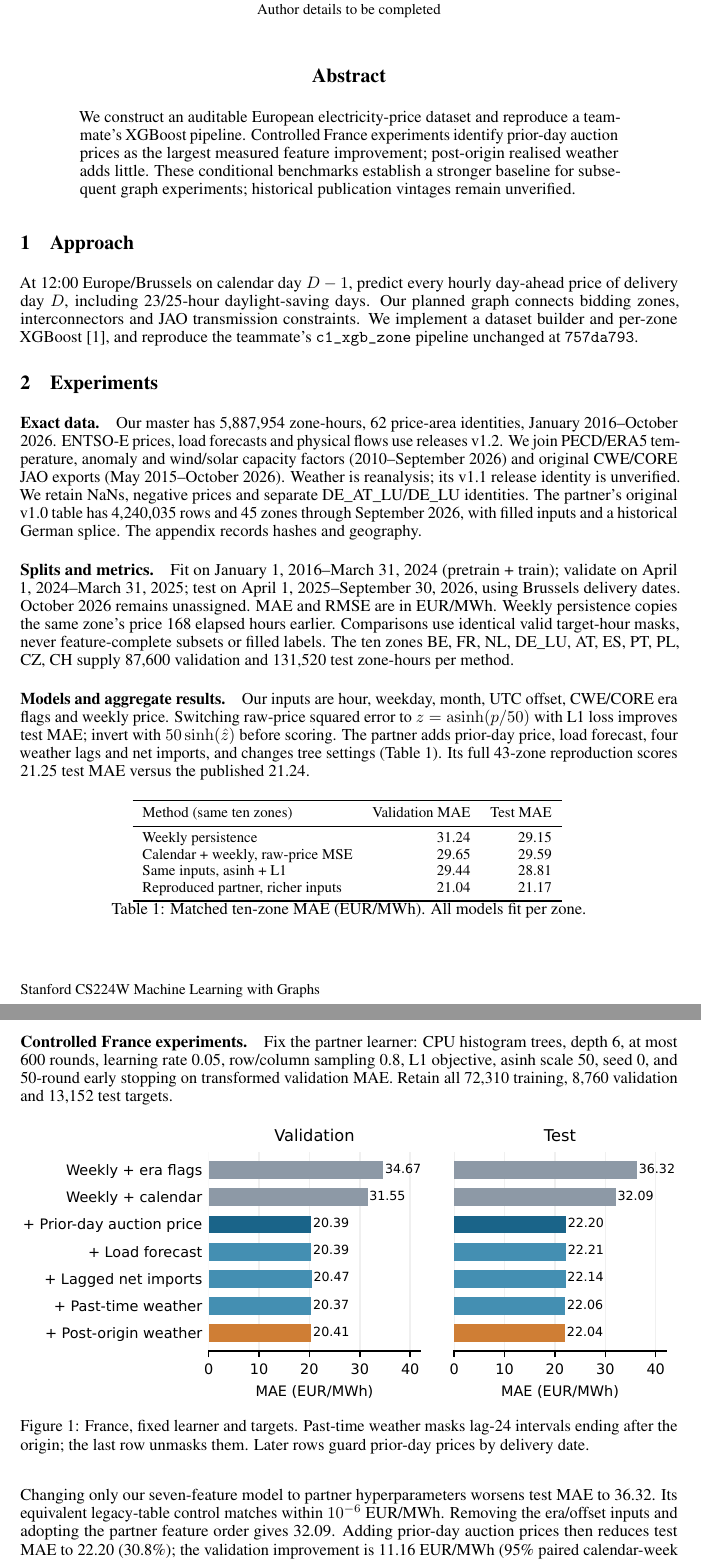
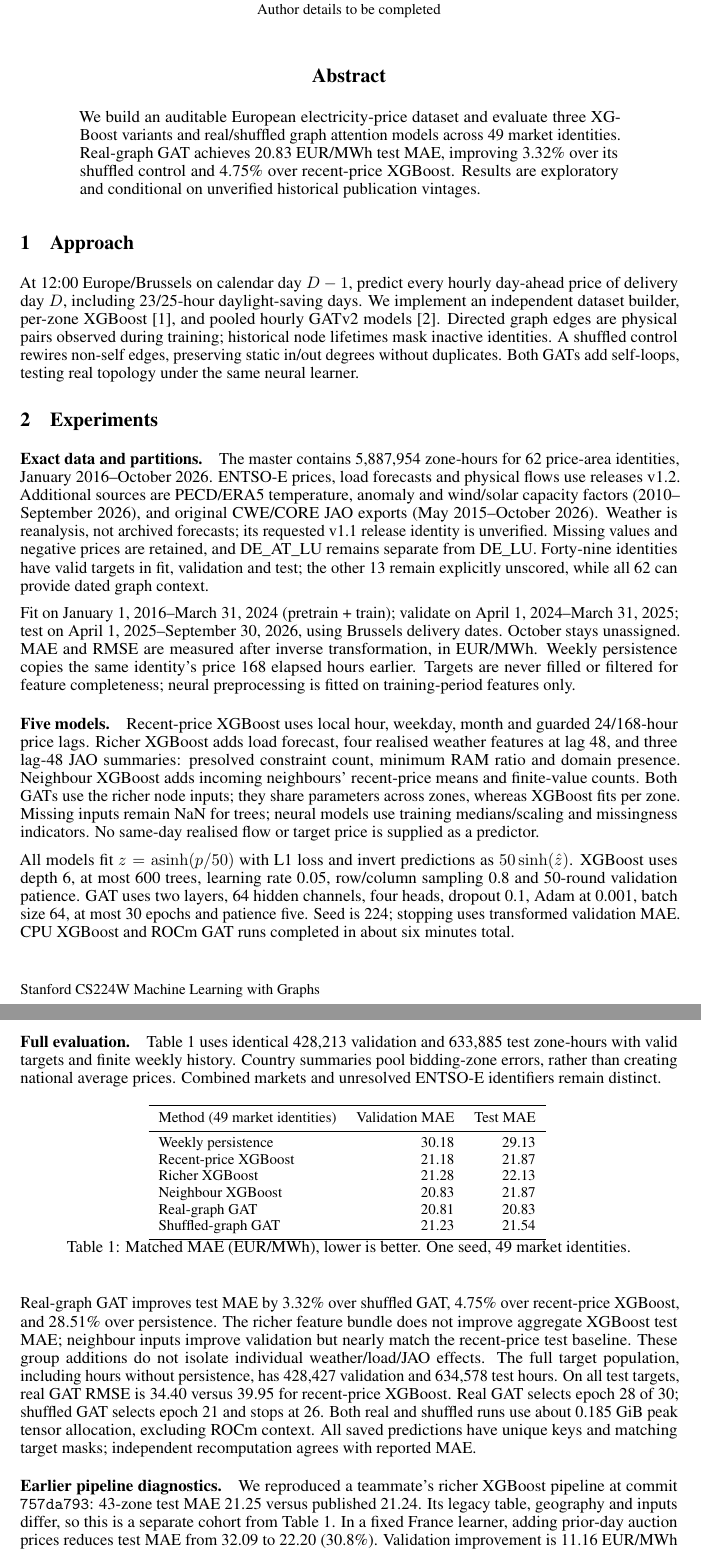
Before and after one commit to sashasimic/cs_224w, a LaTeX paper (reports/milestone/milestone.tex, which reads reports/milestone/suite_numbers.tex, reports/milestone/suite_results.tex): two parts of pages 1 and 2 of 2, joined at a grey line, cut so that both start at the same text. Compiled offline with pdfLaTeX.

Commit message:
Integrate full graph and boosting evaluation into two-page milestone

```diff
--- a/reports/milestone/milestone.tex
+++ b/reports/milestone/milestone.tex
@@ -6,76 +6,99 @@
 \usepackage[hidelinks]{hyperref}
 \input{numbers}
+\input{suite_numbers}
 \title{Weather, Interconnections, and Energy Prices\\
   \small\normalfont Stanford CS224W Project Milestone --- Draft, November 8, 2026}
 \author{Project team\\\small Author details to be completed}
 \begin{document}
 \maketitle
 \begin{abstract}
-We construct an auditable European electricity-price dataset and reproduce a
-teammate's XGBoost pipeline. Controlled France experiments identify prior-day
-auction prices as the largest measured feature improvement; post-origin realised
-weather adds little. These conditional benchmarks establish a stronger baseline
-for subsequent graph experiments; historical publication vintages remain unverified.
+We build an auditable European electricity-price dataset and evaluate three
+XGBoost variants and real/shuffled graph attention models across 49 market
+identities. Real-graph GAT achieves \SuiteGraphTest\ EUR/MWh test MAE, improving
+\SuiteShuffleGain\% over its shuffled control and \SuiteXgbGain\% over recent-price
+XGBoost. Results are exploratory and conditional on unverified historical
+publication vintages.
 \end{abstract}
 
 \section{Approach}
 At 12:00 Europe/Brussels on calendar day $D-1$, predict every hourly day-ahead
-price of delivery day $D$, including 23/25-hour daylight-saving days. Our planned
-graph connects bidding zones, interconnectors and JAO transmission constraints.
-We implement a dataset builder and per-zone XGBoost \cite{chen}, and reproduce
-the teammate's \texttt{c1\_xgb\_zone} pipeline unchanged at \texttt{757da793}.
+price of delivery day $D$, including 23/25-hour daylight-saving days. We implement
+an independent dataset builder, per-zone XGBoost \cite{chen}, and pooled hourly
+GATv2 models \cite{gat}. Directed graph edges are physical pairs observed during
+training; historical node lifetimes mask inactive identities. A shuffled control
+rewires non-self edges, preserving static in/out degrees without duplicates.
+Both GATs add self-loops, testing real topology under the same neural learner.
 
 \section{Experiments}
-\paragraph{Exact data.}
-Our master has 5,887,954 zone-hours, 62 price-area identities, January 2016--October
-2026. ENTSO-E prices, load forecasts and physical flows use releases v1.2.
-We join PECD/ERA5 temperature, anomaly and wind/solar capacity factors
-(2010--September 2026) and original CWE/CORE JAO exports (May 2015--October 2026).
-Weather is reanalysis; its v1.1 release identity is unverified. We retain NaNs,
-negative prices and separate DE\_AT\_LU/DE\_LU identities. The partner's original
-v1.0 table has 4,240,035 rows and 45 zones through September 2026, with filled
-inputs and a historical German splice. The appendix records hashes and geography.
+\paragraph{Exact data and partitions.}
+The master contains 5,887,954 zone-hours for 62 price-area identities, January
+2016--October 2026. ENTSO-E prices, load forecasts and physical flows use releases
+v1.2. Additional sources are PECD/ERA5 temperature, anomaly and wind/solar capacity
+factors (2010--September 2026), and original CWE/CORE JAO exports
+(May 2015--October 2026). Weather is reanalysis, not archived forecasts; its
+requested v1.1 release identity is unverified. Missing values and negative prices
+are retained, and DE\_AT\_LU remains separate from DE\_LU. Forty-nine identities
+have valid targets in fit, validation and test; the other 13 remain explicitly
+unscored, while all 62 can provide dated graph context.
 
-\paragraph{Splits and metrics.}
 Fit on January 1, 2016--March 31, 2024 (pretrain + train); validate on April 1,
 2024--March 31, 2025; test on April 1, 2025--September 30, 2026, using Brussels
-delivery dates. October 2026 remains unassigned. MAE and RMSE are in EUR/MWh.
-Weekly persistence copies the same zone's price 168 elapsed hours earlier.
-Comparisons use identical valid target-hour masks, never feature-complete subsets
-or filled labels. The ten zones BE, FR, NL, DE\_LU, AT, ES, PT, PL, CZ, CH supply
-87,600 validation and 131,520 test zone-hours per method.
+delivery dates. October stays unassigned. MAE and RMSE are measured after inverse
+transformation, in EUR/MWh. Weekly persistence copies the same identity's price
+168 elapsed hours earlier. Targets are never filled or filtered for feature
+completeness; neural preprocessing is fitted on training-period features only.
 
-\paragraph{Models and aggregate results.}
-Our inputs are hour, weekday, month, UTC offset, CWE/CORE era flags and weekly
-price. Switching raw-price squared error to $z=\operatorname{asinh}(p/50)$ with
-L1 loss improves test MAE; invert with $50\sinh(\hat z)$ before scoring.
-The partner adds prior-day price, load forecast, four weather lags and net imports,
-and changes tree settings (Table~\ref{tab:matched}). Its full 43-zone reproduction
-scores 21.25 test MAE versus the published 21.24.
+\paragraph{Five models.}
+Recent-price XGBoost uses local hour, weekday, month and guarded 24/168-hour
+price lags. Richer XGBoost adds load forecast, four realised weather features
+at lag 48, and three lag-48 JAO summaries: presolved constraint count, minimum
+RAM ratio and domain presence. Neighbour XGBoost adds incoming neighbours'
+recent-price means and finite-value counts. Both GATs use the richer node inputs;
+they share parameters across zones, whereas XGBoost fits per zone. Missing inputs
+remain NaN for trees; neural models use training medians/scaling and missingness
+indicators. No same-day realised flow or target price is supplied as a predictor.
+
+All models fit $z=\operatorname{asinh}(p/50)$ with L1 loss and invert predictions
+as $50\sinh(\hat z)$. XGBoost uses depth 6, at most 600 trees, learning rate 0.05,
+row/column sampling 0.8 and 50-round validation patience. GAT uses two layers,
+64 hidden channels, four heads, dropout 0.1, Adam at 0.001, batch size 64,
+at most 30 epochs and patience five. Seed is 224; stopping uses transformed
+validation MAE. CPU XGBoost and ROCm GAT runs completed in about six minutes total.
+
+\newpage
+\paragraph{Full evaluation.}
+Table~\ref{tab:suite} uses identical \SuiteValHours\ validation and
+\SuiteTestHours\ test zone-hours with valid targets and finite weekly history.
+Country summaries pool bidding-zone errors, rather than creating national average
+prices. Combined markets and unresolved ENTSO-E identifiers remain distinct.
 \begin{table}[!ht]
-\centering\small\input{matched_results}
-\caption{Matched ten-zone MAE (EUR/MWh). All models fit per zone.}
-\label{tab:matched}
+\centering\small\input{suite_results}
+\caption{Matched MAE (EUR/MWh), lower is better. One seed, 49 market identities.}
+\label{tab:suite}
 \end{table}
 
-\newpage
-\paragraph{Controlled France experiments.}
-Fix the partner learner: CPU histogram trees, depth 6, at most 600 rounds,
-learning rate 0.05, row/column sampling 0.8, L1 objective, asinh scale 50,
-seed 0, and 50-round early stopping on transformed validation MAE. Retain all
-72,310 training, 8,760 validation and 13,152 test targets.
+Real-graph GAT improves test MAE by \SuiteShuffleGain\% over shuffled GAT,
+\SuiteXgbGain\% over recent-price XGBoost, and \SuitePersistenceGain\% over
+persistence. The richer feature bundle does not improve aggregate XGBoost test
+MAE; neighbour inputs improve validation but nearly match the recent-price test
+baseline. These group additions do not isolate individual weather/load/JAO effects.
+The full target population, including hours without persistence, has
+\SuiteAllValHours\ validation and \SuiteAllTestHours\ test hours. On all test
+targets, real GAT RMSE is \SuiteGraphRmse\ versus \SuiteRecentRmse\ for recent-price
+XGBoost. Real GAT selects epoch 28 of 30; shuffled GAT selects epoch 21 and
+stops at 26. Both real and shuffled runs use about 0.185 GiB peak tensor allocation,
+excluding ROCm context. All saved predictions have unique keys and matching target
+masks; independent recomputation agrees with reported MAE.
 
-\begin{figure}[H]
-\centering\includegraphics[width=\linewidth]{figures/france_ablation.pdf}
-\caption{France, fixed learner and targets. Past-time weather masks lag-24
-intervals ending after the origin; the last row unmasks them. Later rows guard
-prior-day prices by delivery date.}
-\label{fig:france}
-\end{figure}
+\paragraph{Earlier pipeline diagnostics.}
+We reproduced a teammate's richer XGBoost pipeline at commit \texttt{757da793}:
+43-zone test MAE 21.25 versus published 21.24. Its legacy table, geography and
+inputs differ, so this is a separate cohort from Table~\ref{tab:suite}. In a fixed
+France learner, adding prior-day auction prices reduces test MAE from
+\WeeklyCalendarTest\ to \RecentPriceTest\ (30.8\%). Validation improvement is
+11.16 EUR/MWh (95\% paired calendar-week bootstrap interval
+[\PriceBootstrapLower, \PriceBootstrapUpper], 2,000 resamples conditional on the
+fitted models). Masking post-origin realised weather gives \PastWeatherTest\ test
+MAE versus \AllWeatherTest\ when supplied; such weather does not explain most
+of that France gain. These diagnostics motivated the stronger recent-price baseline.
 
-Changing only our seven-feature model to partner hyperparameters worsens test
-MAE to 36.32. Its equivalent legacy-table control matches within $10^{-6}$
-EUR/MWh. Removing the era/offset inputs and adopting the partner feature order gives
-\WeeklyCalendarTest. Adding prior-day auction prices then reduces test MAE to
-\RecentPriceTest\ (30.8\%); the validation improvement is 11.16 EUR/MWh
-(95\% paired calendar-week bootstrap interval [\PriceBootstrapLower,
--- /dev/null
+++ b/reports/milestone/suite_numbers.tex
@@ -0,0 +1,10 @@
+\newcommand{\SuiteGraphTest}{20.83}
+\newcommand{\SuiteShuffleGain}{3.32}
+\newcommand{\SuiteXgbGain}{4.75}
+\newcommand{\SuitePersistenceGain}{28.51}
+\newcommand{\SuiteGraphRmse}{34.40}
+\newcommand{\SuiteRecentRmse}{39.95}
+\newcommand{\SuiteValHours}{428,213}
+\newcommand{\SuiteTestHours}{633,885}
+\newcommand{\SuiteAllValHours}{428,427}
+\newcommand{\SuiteAllTestHours}{634,578}
--- /dev/null
+++ b/reports/milestone/suite_results.tex
@@ -0,0 +1,12 @@
+\begin{tabular}{lrr}
+\toprule
+Method (49 market identities) & Validation MAE & Test MAE \\
+\midrule
+Weekly persistence & 30.18 & 29.13 \\
+Recent-price XGBoost & 21.18 & 21.87 \\
+Richer XGBoost & 21.28 & 22.13 \\
+Neighbour XGBoost & 20.83 & 21.87 \\
+Real-graph GAT & 20.81 & 20.83 \\
+Shuffled-graph GAT & 21.23 & 21.54 \\
+\bottomrule
+\end{tabular}
```
Also changed, not shown: README.md, docs/README.md, reports/milestone/README.md, reports/milestone/figures/france_ablation.pdf, reports/milestone/milestone.pdf, reports/milestone/milestone.tex (48 more changed lines), 2 other files.
